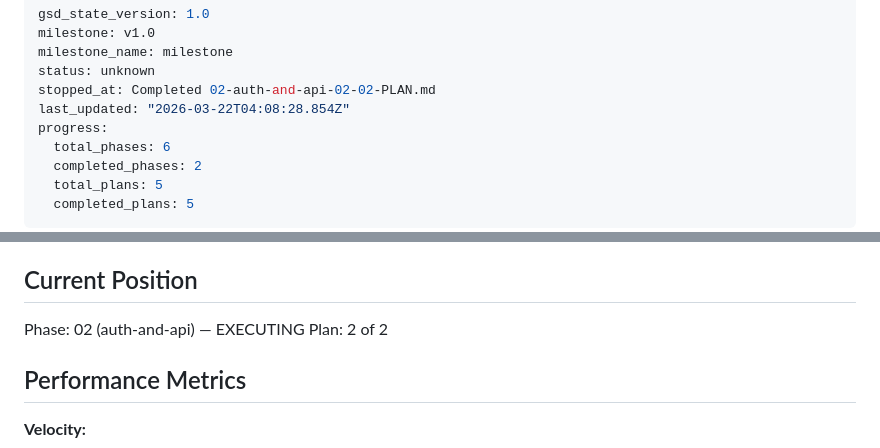
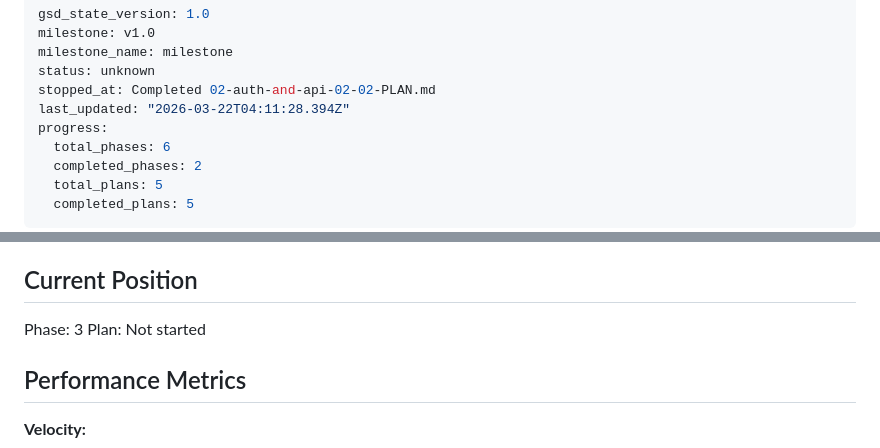
Before and after one commit to cokeeffekt/spine, a Markdown page: .planning/STATE.md, 2 parts joined by grey strips. GitHub-like rendering.

Commit message:
docs(phase-02): complete phase execution and verification

```diff
--- a/.planning/STATE.md
+++ b/.planning/STATE.md
@@ -4,7 +4,7 @@ milestone: v1.0
 milestone_name: milestone
 status: unknown
 stopped_at: Completed 02-auth-and-api-02-02-PLAN.md
-last_updated: "2026-03-22T04:08:28.854Z"
+last_updated: "2026-03-22T04:11:28.394Z"
 progress:
   total_phases: 6
   completed_phases: 2
@@ -23,8 +23,8 @@ See: .planning/PROJECT.md (updated 2026-03-22)
 
 ## Current Position
 
-Phase: 02 (auth-and-api) — EXECUTING
-Plan: 2 of 2
+Phase: 3
+Plan: Not started
 
 ## Performance Metrics
 
```
Also changed, not shown: 1 other file.
